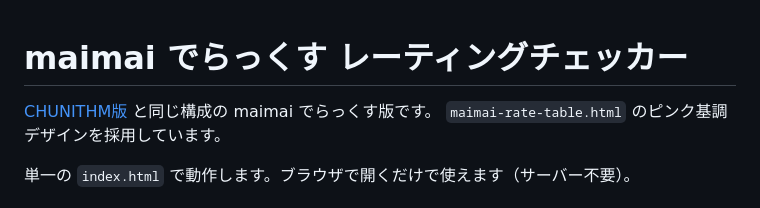
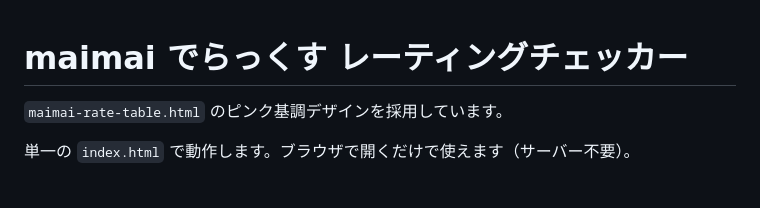
Before and after one commit to odin3556/maimai-score-tool, a Markdown page: README.md, the part around the change. Rendered like a GitHub page.

Commit message:
20260907indexUP

```diff
--- a/README.md
+++ b/README.md
@@ -1,6 +1,5 @@
 # maimai でらっくす レーティングチェッカー
 
-[CHUNITHM版](../chunithm-score-tool) と同じ構成の maimai でらっくす版です。
 `maimai-rate-table.html` のピンク基調デザインを採用しています。
 
 単一の `index.html` で動作します。ブラウザで開くだけで使えます（サーバー不要）。
```
